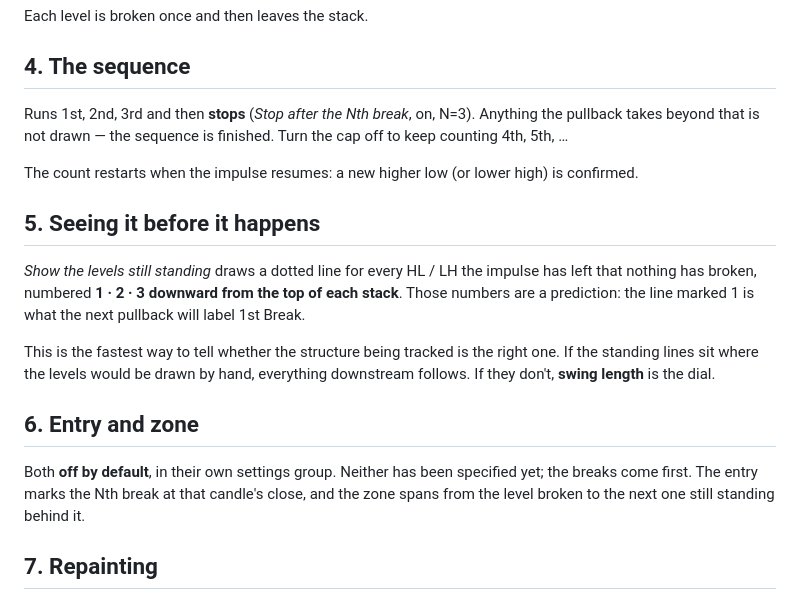
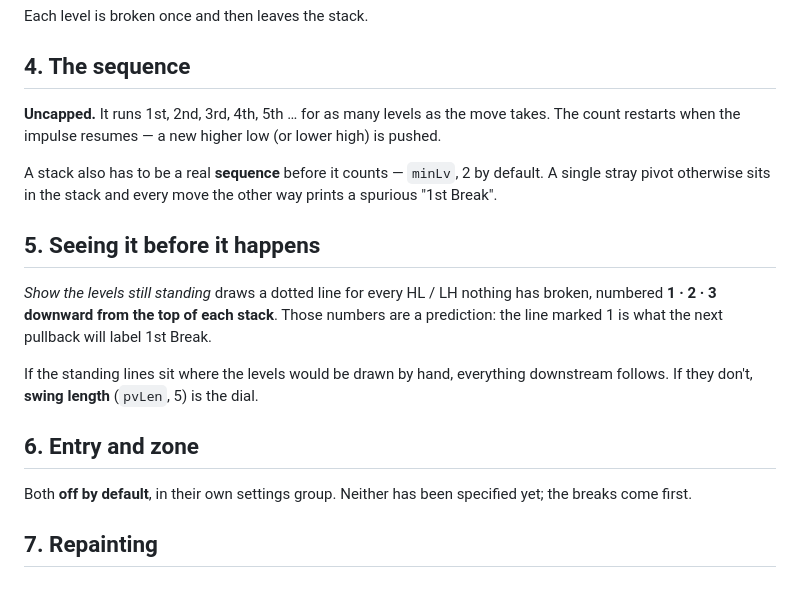
Before and after one commit to MariaMokati/PLANET-SYSTEM, a Markdown page: BREAKS_SPEC.md, the part around one of its changes. Drawn GitHub-style.

```diff
--- a/BREAKS_SPEC.md
+++ b/BREAKS_SPEC.md
@@ -107,30 +70,28 @@ Each level is broken once and then leaves the stack.
 
 ## 4. The sequence
 
-Runs 1st, 2nd, 3rd and then **stops** (*Stop after the Nth break*, on, N=3).
-Anything the pullback takes beyond that is not drawn — the sequence is finished.
-Turn the cap off to keep counting 4th, 5th, …
+**Uncapped.** It runs 1st, 2nd, 3rd, 4th, 5th … for as many levels as the move
+takes. The count restarts when the impulse resumes — a new higher low (or lower
+high) is pushed.
 
-The count restarts when the impulse resumes: a new higher low (or lower high)
-is confirmed.
+A stack also has to be a real **sequence** before it counts — `minLv`, 2 by
+default. A single stray pivot otherwise sits in the stack and every move the
+other way prints a spurious "1st Break".
 
 ## 5. Seeing it before it happens
 
-*Show the levels still standing* draws a dotted line for every HL / LH the
-impulse has left that nothing has broken, numbered **1 · 2 · 3 downward from the
-top of each stack**. Those numbers are a prediction: the line marked 1 is what
-the next pullback will label 1st Break.
+*Show the levels still standing* draws a dotted line for every HL / LH nothing
+has broken, numbered **1 · 2 · 3 downward from the top of each stack**. Those
+numbers are a prediction: the line marked 1 is what the next pullback will
+label 1st Break.
 
-This is the fastest way to tell whether the structure being tracked is the right
-one. If the standing lines sit where the levels would be drawn by hand,
-everything downstream follows. If they don't, **swing length** is the dial.
+If the standing lines sit where the levels would be drawn by hand, everything
+downstream follows. If they don't, **swing length** (`pvLen`, 5) is the dial.
 
 ## 6. Entry and zone
 
 Both **off by default**, in their own settings group. Neither has been specified
-yet; the breaks come first. The entry marks the Nth break at that candle's
-close, and the zone spans from the level broken to the next one still standing
-behind it.
+yet; the breaks come first.
 
 ## 7. Repainting
 
```
Also changed, not shown: other parts of BREAKS_SPEC.md (+48 -95 lines).
